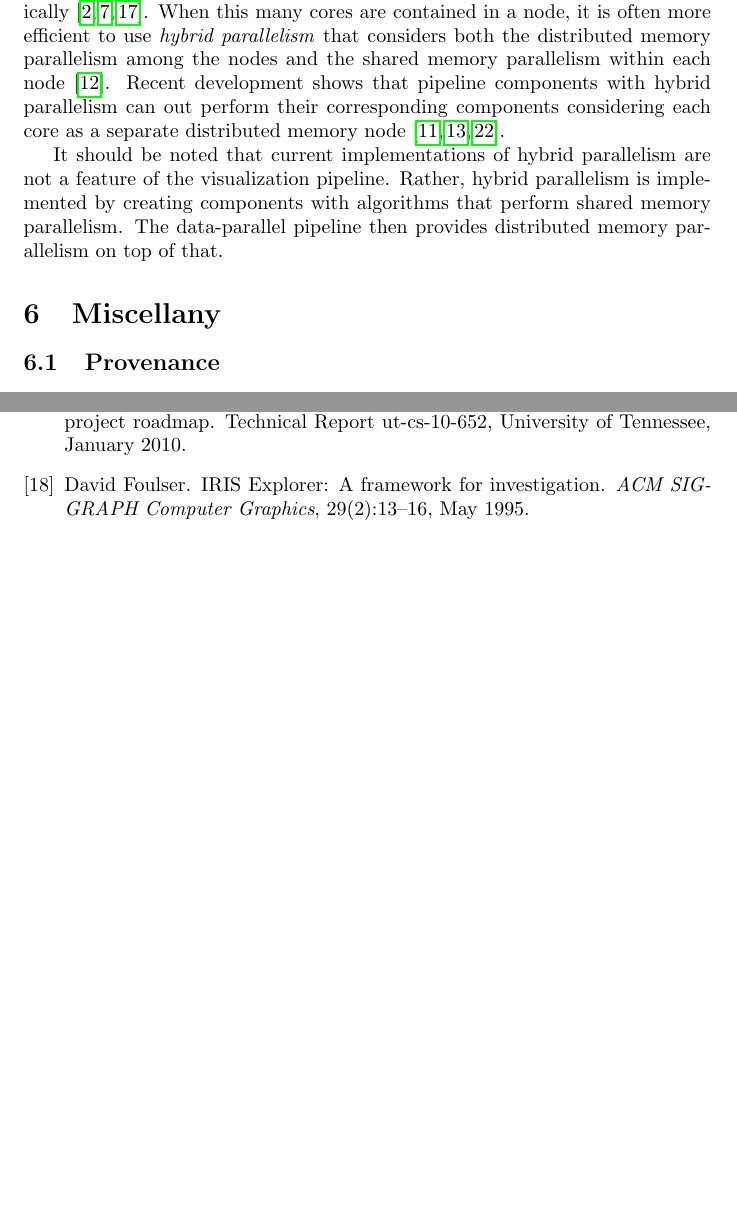
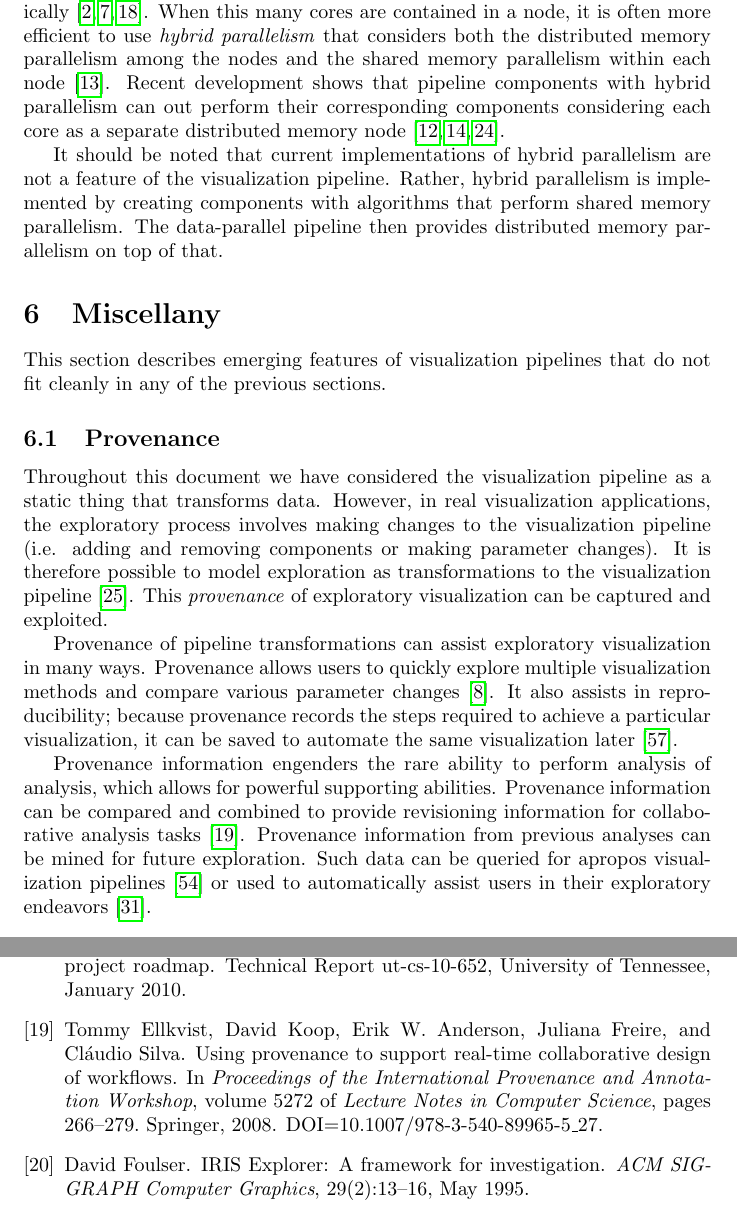
Before and after one commit to kmorel-papers/VisPipelines, a LaTeX document (VisPipelines.tex, which reads VisPipelines.bib): two parts of pages 13 and 16 of 19 before the commit and two parts of pages 13 and 16 of 20 after it, joined at a grey line, cut so that both start at the same text, the shorter picture padded with empty space. Compiled offline with pdfLaTeX.

Commit message:
Section on provenance.

```diff
--- a/VisPipelines.bib
+++ b/VisPipelines.bib
@@ -42,6 +42,6 @@
 	synopsis = "Early paper on the AVS system.  Interesting features are descriptions of the visualization workflow that still feel relevant today and descriptions of visualization pipeline components that are still used (for example in VTK) such as mappers and renderers."
 )
 
-@techreport(OpenDX,
+@inproceedings(OpenDX,
 	author = "Greg Abram and Lloyd A. Treinish",
 	title = "An Extended Data-Flow Architecture for Data Analysis and Visualization",
@@ -552,0 +558,2 @@
+	volume = "14",
+	number = "6",
@@ -552,0 +566,9 @@
+@inproceedings(Ellkvist2008,
+	author = {Tommy Ellkvist and David Koop and Erik W. Anderson and Juliana Freire and {Cl\'{a}udio} Silva},
+	title = {Using Provenance to Support Real-Time Collaborative Design of Workflows},
+	booktitle = {Proceedings of the International Provenance and Annotation Workshop},
+	series = {Lecture Notes in Computer Science},
+	publisher = {Springer},
+	volume = {5272},
+	pages = {266--279},
+	year = {2008},
@@ -552,0 +583,2 @@
+	volume = {9},
+	number = {5},
@@ -552,0 +594,2 @@
+	volume = {13},
+	number = {6},
@@ -552,0 +602 @@
+@inproceedings(Bavoil2005,
--- a/VisPipelines.tex
+++ b/VisPipelines.tex
@@ -756,8 +756,37 @@ memory parallelism on top of that.
 \section{Miscellany}
 \label{sec:Misc}
 
+This section describes emerging features of visualization pipelines that do
+not fit cleanly in any of the previous sections.
+
 \subsection{Provenance}
 \label{sec:Provenance}
+
+Throughout this document we have considered the visualization pipeline as a
+static thing that transforms data.  However, in real visualization
+applications, the exploratory process involves making changes to the
+visualization pipeline (i.e. adding and removing components or making
+parameter changes).  It is therefore possible to model exploration as
+transformations to the visualization pipeline\lcite{JankunKelly2002}.  This
+\keyterm{provenance} of exploratory visualization can be captured and
+exploited.
+
+Provenance of pipeline transformations can assist exploratory visualization
+in many ways.  Provenance allows users to quickly explore multiple
+visualization methods and compare various parameter
+changes\lcite{Bavoil2005}.  It also assists in reproducibility; because
+provenance records the steps required to achieve a particular
+visualization, it can be saved to automate the same visualization
+later\lcite{Silva2007}.
+
+Provenance information engenders the rare ability to perform analysis of
+analysis, which allows for powerful supporting abilities.  Provenance
+information can be compared and combined to provide revisioning information
+for collaborative analysis tasks\lcite{Ellkvist2008}.  Provenance
+information from previous analyses can be mined for future exploration.
+Such data can be queried for apropos visualization
+pipelines\lcite{Scheidegger2007} or used to automatically assist users in
+their exploratory endeavors\lcite{Koop2008}.
 
 \subsection{Scheduling on Heterogeneous Systems}
 \label{sec:SchedulingHeterogeneous}
```
Also changed, not shown: VisPipelines.bib (59 more changed lines).
